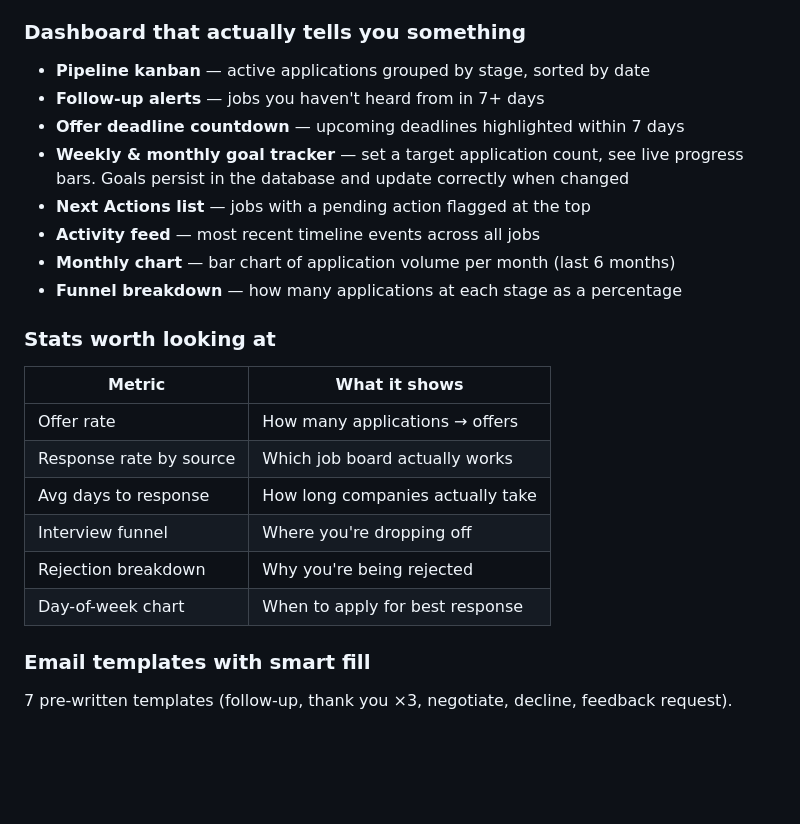
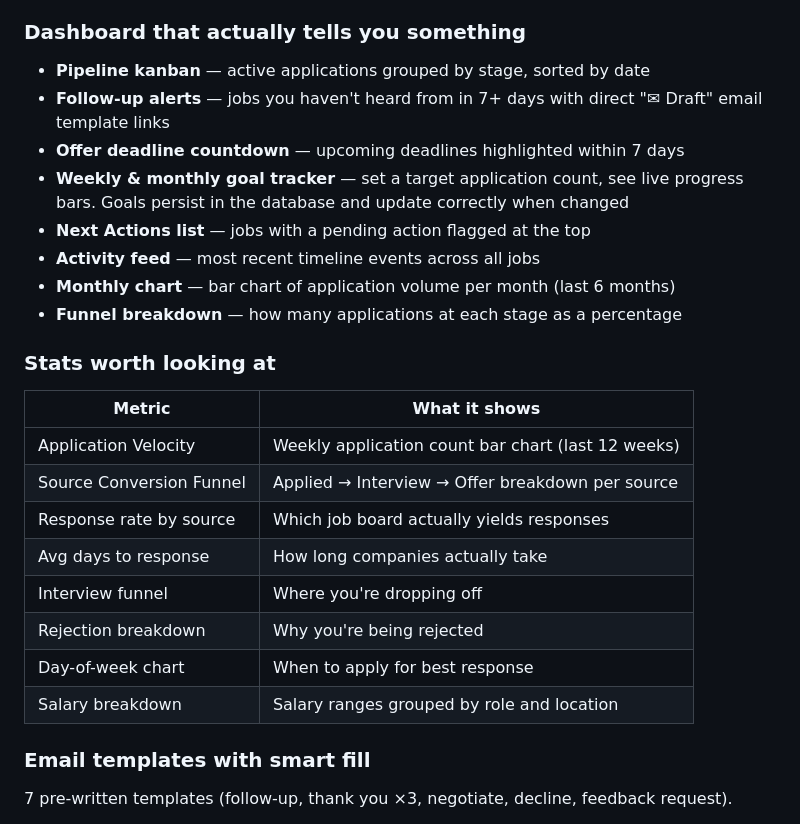
Before and after one commit to sananakther6642/JobApplicatonTracker, a Markdown page: README.md, the part around one of its changes. Drawn GitHub-style; blank space fills up the shorter version.

```diff
--- a/README.md
+++ b/README.md
@@ -112,7 +123,7 @@ Upload your CV/cover letter PDFs alongside → interest score calculated from ke
 ### Dashboard that actually tells you something
 
 - **Pipeline kanban** — active applications grouped by stage, sorted by date
-- **Follow-up alerts** — jobs you haven't heard from in 7+ days
+- **Follow-up alerts** — jobs you haven't heard from in 7+ days with direct "✉ Draft" email template links
 - **Offer deadline countdown** — upcoming deadlines highlighted within 7 days
 - **Weekly & monthly goal tracker** — set a target application count, see live progress bars. Goals persist in the database and update correctly when changed
 - **Next Actions list** — jobs with a pending action flagged at the top
@@ -124,12 +135,14 @@ Upload your CV/cover letter PDFs alongside → interest score calculated from ke
 
 | Metric | What it shows |
 |--------|---------------|
-| Offer rate | How many applications → offers |
-| Response rate by source | Which job board actually works |
+| Application Velocity | Weekly application count bar chart (last 12 weeks) |
+| Source Conversion Funnel | Applied → Interview → Offer breakdown per source |
+| Response rate by source | Which job board actually yields responses |
 | Avg days to response | How long companies actually take |
 | Interview funnel | Where you're dropping off |
 | Rejection breakdown | Why you're being rejected |
 | Day-of-week chart | When to apply for best response |
+| Salary breakdown | Salary ranges grouped by role and location |
 
 ### Email templates with smart fill
 
```
Also changed, not shown: other parts of README.md (+14 -3 lines).
